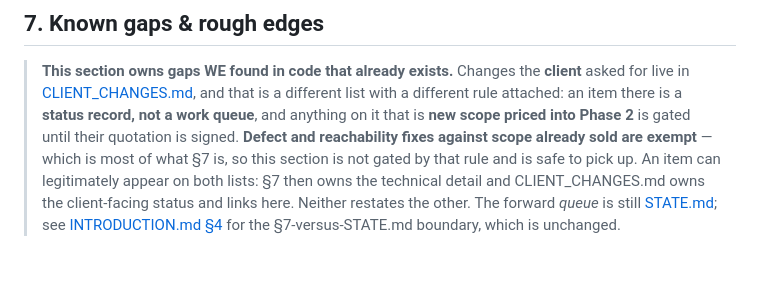
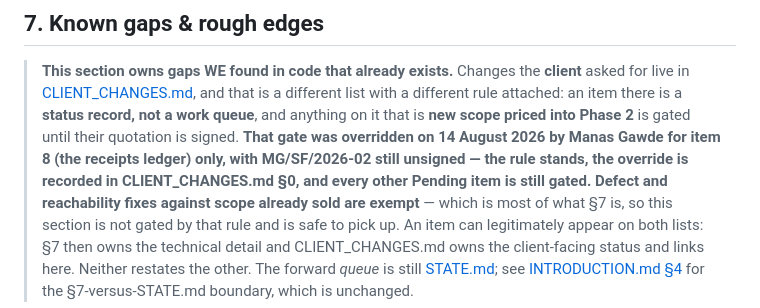
Before and after one commit to Manas236/Demo_Works, a Markdown page: ABOUT.md, the part around the change. Rendered like a GitHub page; blank space fills up the shorter version.

```diff
--- a/ABOUT.md
+++ b/ABOUT.md
@@ -2898,7 +2898,11 @@ than the `.ico`, because the `.ico` carries every size to 256 and would add
 > [CLIENT_CHANGES.md](CLIENT_CHANGES.md), and that is a different list with a
 > different rule attached: an item there is a **status record, not a work
 > queue**, and anything on it that is **new scope priced into Phase 2** is
-> gated until their quotation is signed. **Defect and reachability fixes
+> gated until their quotation is signed. **That gate was overridden on 14
+> August 2026 by Manas Gawde for item 8 (the receipts ledger) only, with
+> MG/SF/2026-02 still unsigned — the rule stands, the override is recorded in
+> CLIENT_CHANGES.md §0, and every other Pending item is still gated.**
+> **Defect and reachability fixes
 > against scope already sold are exempt** — which is most of what §7 is, so
 > this section is not gated by that rule and is safe to pick up. An item can
 > legitimately appear on both lists: §7 then owns the technical detail and
```
Also changed, not shown: CLIENT_CHANGES.md (+31 -0 lines).
